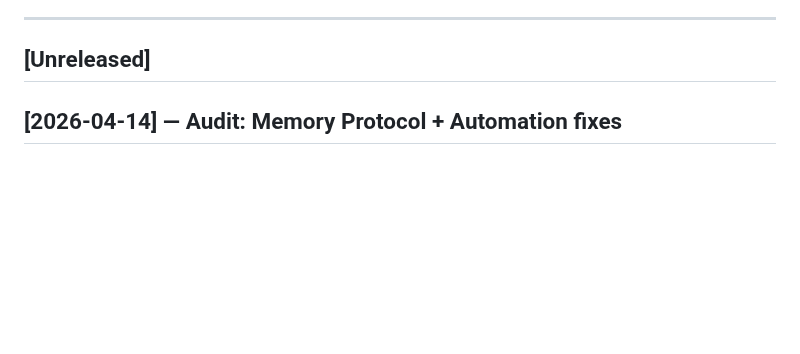
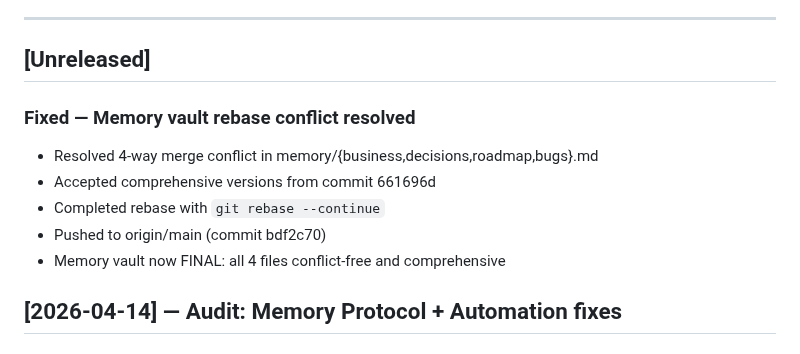
Before and after one commit to SergioTheFirst/callprofiler, a Markdown page: CHANGELOG.md, the part around the change. Rendered like a GitHub page; blank space fills up the shorter version.

```diff
--- a/CHANGELOG.md
+++ b/CHANGELOG.md
@@ -7,6 +7,13 @@
 ---
 
 ## [Unreleased]
+
+### Fixed — Memory vault rebase conflict resolved
+- Resolved 4-way merge conflict in memory/{business,decisions,roadmap,bugs}.md
+- Accepted comprehensive versions from commit 661696d
+- Completed rebase with `git rebase --continue`
+- Pushed to origin/main (commit bdf2c70)
+- Memory vault now FINAL: all 4 files conflict-free and comprehensive
 
 ## [2026-04-14] — Audit: Memory Protocol + Automation fixes
 
```
Also changed, not shown: CONTINUITY.md (+28 -5 lines).
